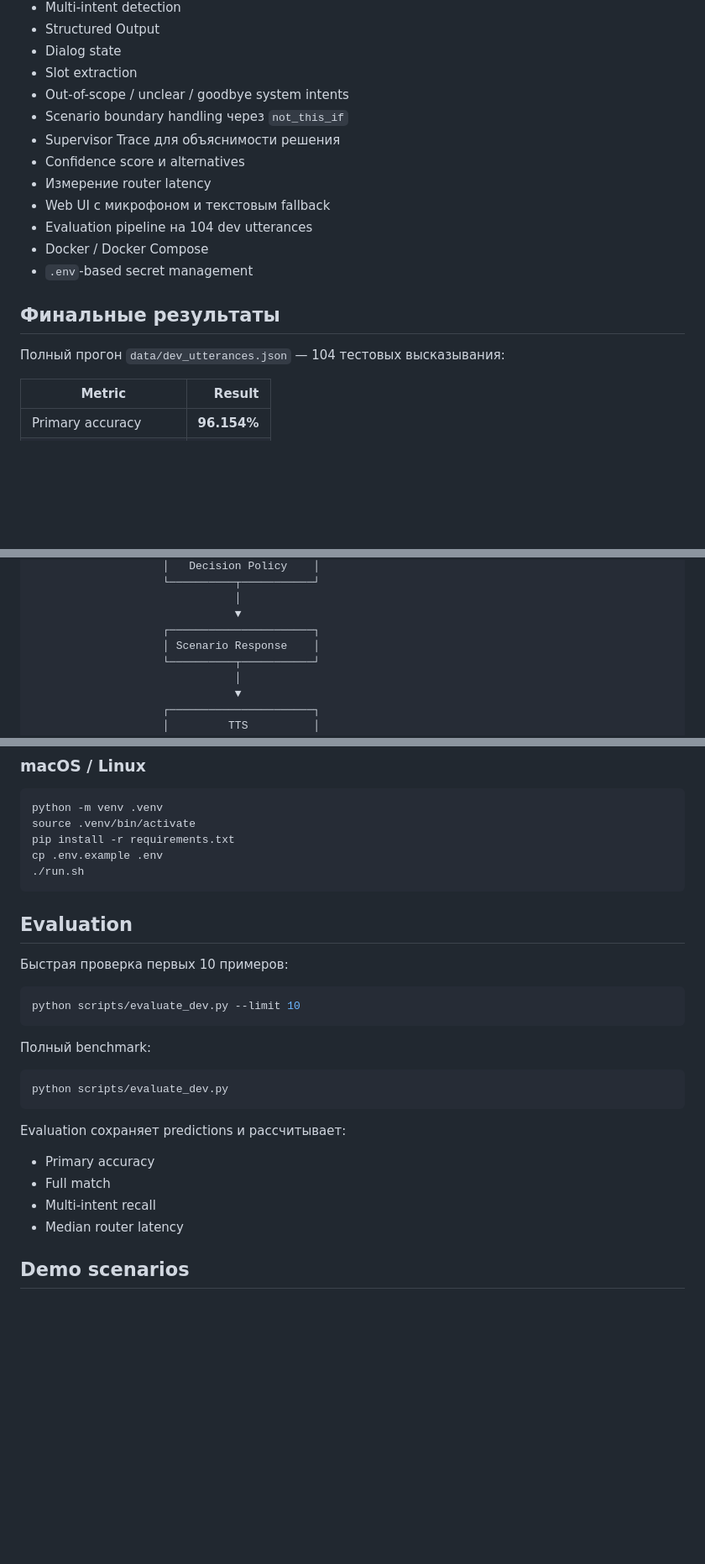
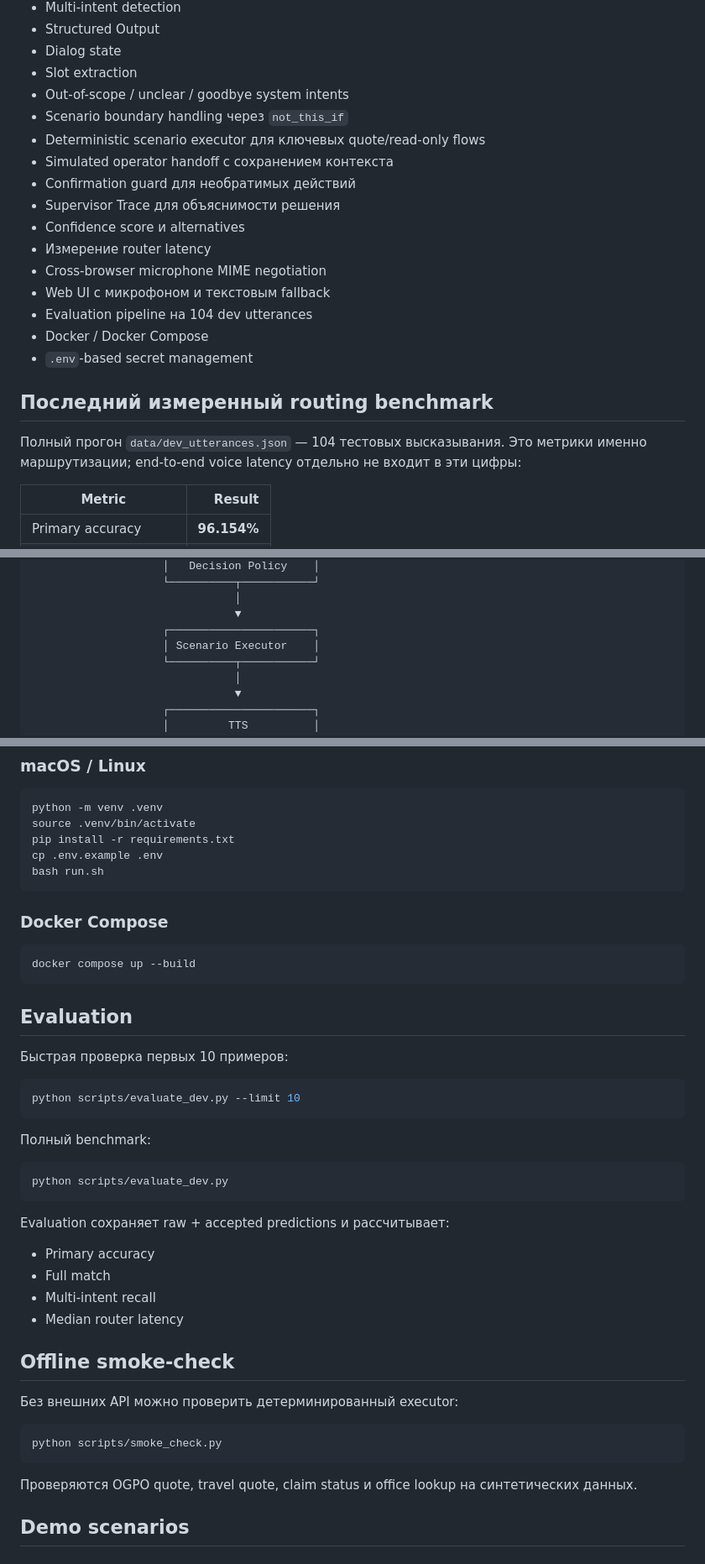
Before and after one commit to BAITC-Hacks/hack-4808fff1-cyberagents-ai, a Markdown page: README.md, 3 parts joined by grey strips. Shown at 84% size. Drawn GitHub-style; blank space fills up the shorter version.

Commit message:
docs: align README with implemented executor and safety

````diff
--- a/README.md
+++ b/README.md
@@ -19,17 +19,21 @@
 - Slot extraction
 - Out-of-scope / unclear / goodbye system intents
 - Scenario boundary handling через `not_this_if`
+- Deterministic scenario executor для ключевых quote/read-only flows
+- Simulated operator handoff с сохранением контекста
+- Confirmation guard для необратимых действий
 - Supervisor Trace для объяснимости решения
 - Confidence score и alternatives
 - Измерение router latency
+- Cross-browser microphone MIME negotiation
 - Web UI с микрофоном и текстовым fallback
 - Evaluation pipeline на 104 dev utterances
 - Docker / Docker Compose
 - `.env`-based secret management
 
-## Финальные результаты
+## Последний измеренный routing benchmark
 
-Полный прогон `data/dev_utterances.json` — 104 тестовых высказывания:
+Полный прогон `data/dev_utterances.json` — 104 тестовых высказывания. Это метрики именно маршрутизации; end-to-end voice latency отдельно не входит в эти цифры:
 
 | Metric | Result |
 |---|---:|
@@ -77,7 +81,7 @@
                                │
                                ▼
                     ┌──────────────────────┐
-                    │ Scenario Response    │
+                    │ Scenario Executor    │
                     └──────────┬───────────┘
                                │
                                ▼
@@ -191,7 +195,13 @@ python -m venv .venv
 source .venv/bin/activate
 pip install -r requirements.txt
 cp .env.example .env
-./run.sh
+bash run.sh
+```
+
+### Docker Compose
+
+```bash
+docker compose up --build
 ```
 
 ## Evaluation
@@ -208,12 +218,22 @@ python scripts/evaluate_dev.py --limit 10
 python scripts/evaluate_dev.py
 ```
 
-Evaluation сохраняет predictions и рассчитывает:
+Evaluation сохраняет raw + accepted predictions и рассчитывает:
 
 - Primary accuracy
 - Full match
 - Multi-intent recall
 - Median router latency
+
+## Offline smoke-check
+
+Без внешних API можно проверить детерминированный executor:
+
+```bash
+python scripts/smoke_check.py
+```
+
+Проверяются OGPO quote, travel quote, claim status и office lookup на синтетических данных.
 
 ## Demo scenarios
 
````
Also changed, not shown: other parts of README.md (+9 -1 lines).
